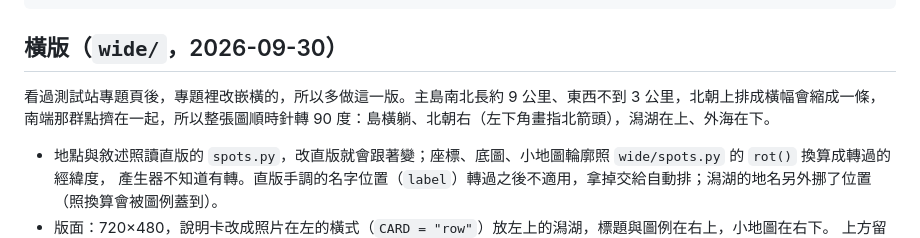
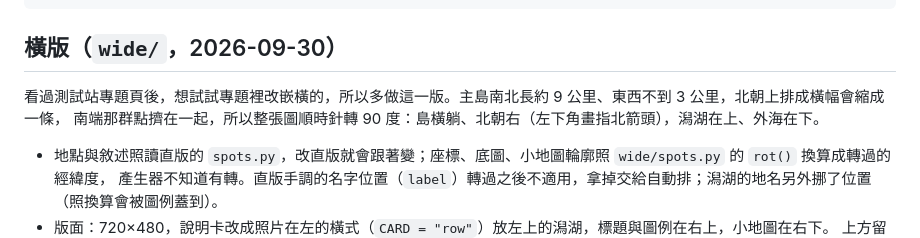
Before and after one commit to TNF-einfo/einfo-widgets, a Markdown page: interactive-maps/tuvalu/README.md, the part around the change. Rendered like a GitHub page.

Commit message:
docs(tuvalu): 查核後改回改寫時偏掉的兩段 README（提議寫成定案、漏了數字）
- 橫版那段寫回是看過測試站後想試試改嵌橫的，當時直版或橫版還沒定
- 海岸線影片補回縮時一秒五張，拿掉說話者時跟原話一起刪了

Co-Authored-By: Claude Opus 5.5 (1M context) <noreply@anthropic.com>

````diff
--- a/interactive-maps/tuvalu/README.md
+++ b/interactive-maps/tuvalu/README.md
@@ -131,7 +131,7 @@ python interactive-maps/template/gen_map.py tuvalu   # 讀 spots.py 產地圖
 ```
 
 ## 橫版（`wide/`，2026-09-30）
-看過測試站專題頁後，專題裡改嵌橫的，所以多做這一版。主島南北長約 9 公里、東西不到 3 公里，北朝上排成橫幅會縮成一條，
+看過測試站專題頁後，想試試專題裡改嵌橫的，所以多做這一版。主島南北長約 9 公里、東西不到 3 公里，北朝上排成橫幅會縮成一條，
 南端那群點擠在一起，所以整張圖順時針轉 90 度：島橫躺、北朝右（左下角畫指北箭頭），潟湖在上、外海在下。
 - 地點與敘述照讀直版的 `spots.py`，改直版就會跟著變；座標、底圖、小地圖輪廓照 `wide/spots.py` 的 `rot()` 換算成轉過的經緯度，
   產生器不知道有轉。直版手調的名字位置（`label`）轉過之後不適用，拿掉交給自動排；潟湖的地名另外挪了位置（照換算會被圖例蓋到）。
````
Also changed, not shown: 1 other file.
